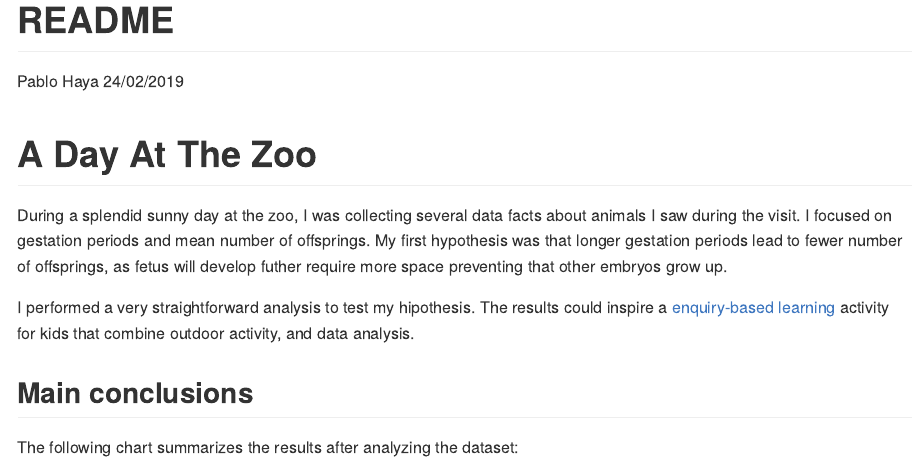
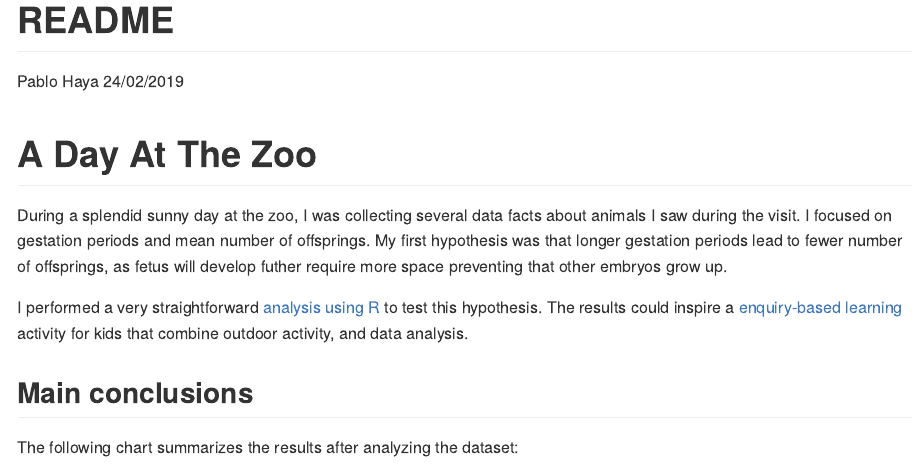
Before and after one commit to phaya/a-day-at-the-zoo, an R Markdown document (README.Rmd): the page in a window 1100 px wide, from its top. The pictures show the output file README.md that the author committed with the source, drawn offline in the style of GitHub.

Commit message:
Move analysis.R to scripts folder, and update README.md

```diff
--- a/README.Rmd
+++ b/README.Rmd
@@ -15,7 +15,7 @@ load(here("data","outcomes.RData"))
 
 During a splendid sunny day at the zoo, I was collecting several data facts about animals I saw during the visit. I focused on gestation periods and mean number of offsprings. My first hypothesis was that longer gestation periods lead to fewer number of offsprings, as fetus will develop futher require more space preventing that other embryos grow up.
 
-I performed a very straightforward analysis to test my hipothesis. The results could inspire a [enquiry-based learning](https://en.wikipedia.org/wiki/Inquiry-based_learning) activity for kids that combine outdoor activity, and data analysis.
+I performed a very straightforward [analysis using R](/scripts/analysis.R) to test this hypothesis. The results could inspire a [enquiry-based learning](https://en.wikipedia.org/wiki/Inquiry-based_learning) activity for kids that combine outdoor activity, and data analysis.
 
 ## Main conclusions
 
```
Also changed, not shown: README.md, scripts/analysis.R (renamed from analysis.R), 1 other file.
